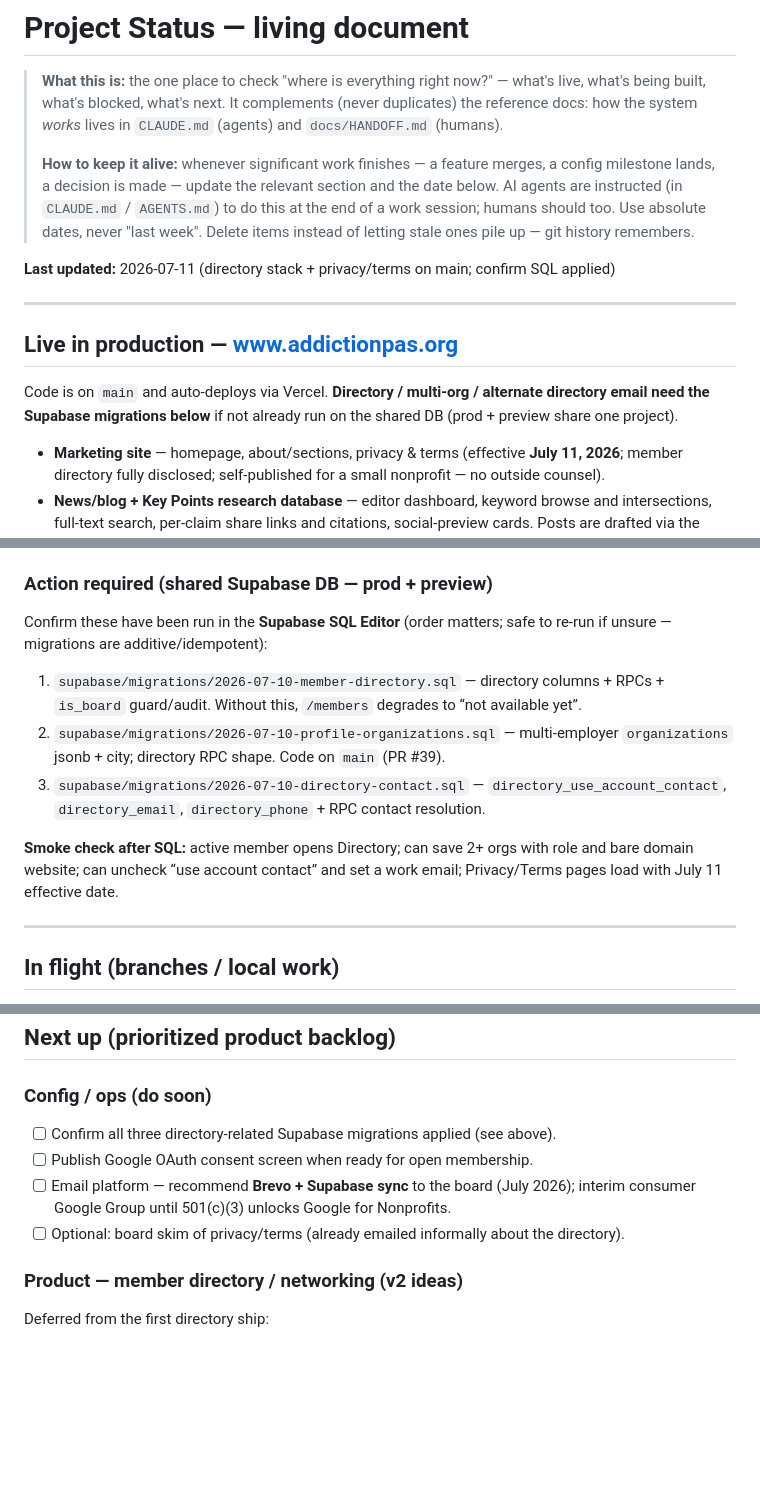
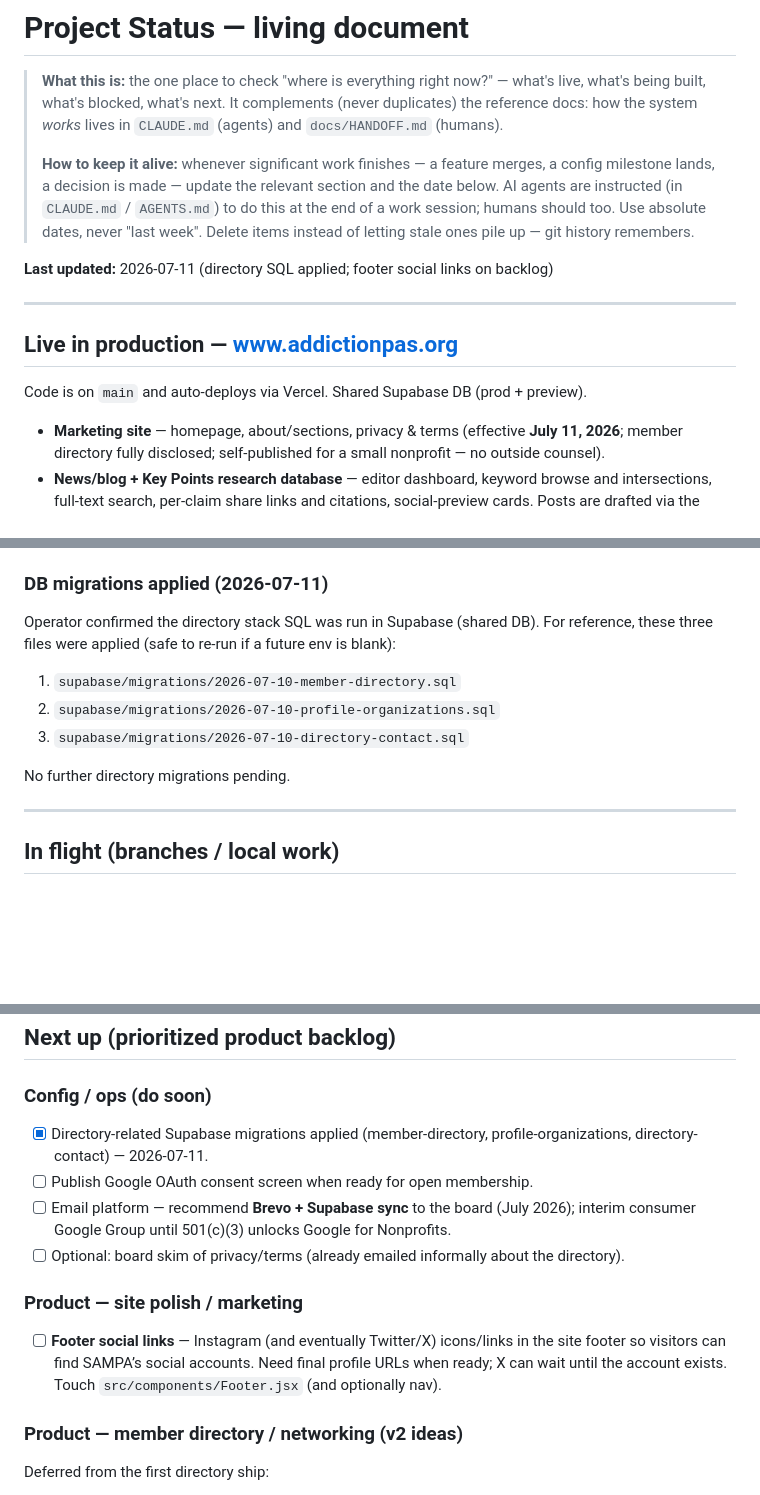
Before and after one commit to jluftig/sampa-website, a Markdown page: docs/STATUS.md, 3 parts joined by grey strips. Rendered like a GitHub page; blank space fills up the shorter version.

Commit message:
docs: mark directory SQL done; backlog footer Instagram/X links
Record migrations applied 2026-07-11 and add planned footer social
links (Instagram now, Twitter/X when the account exists).

```diff
--- a/docs/STATUS.md
+++ b/docs/STATUS.md
@@ -11,15 +11,13 @@
 > the end of a work session; humans should too. Use absolute dates, never "last week".
 > Delete items instead of letting stale ones pile up — git history remembers.
 
-**Last updated:** 2026-07-11 (directory stack + privacy/terms on main; confirm SQL applied)
+**Last updated:** 2026-07-11 (directory SQL applied; footer social links on backlog)
 
 ---
 
 ## Live in production — www.addictionpas.org
 
-Code is on `main` and auto-deploys via Vercel. **Directory / multi-org / alternate
-directory email need the Supabase migrations below** if not already run on the
-shared DB (prod + preview share one project).
+Code is on `main` and auto-deploys via Vercel. Shared Supabase DB (prod + preview).
 
 - **Marketing site** — homepage, about/sections, privacy & terms (effective
   **July 11, 2026**; member directory fully disclosed; self-published for a small
@@ -43,21 +41,16 @@ shared DB (prod + preview share one project).
   ledger in Supabase, donor column on the admin roster.
 - **Merch store** — nav/footer links + `/store` redirect to the Printful storefront.
 
-### Action required (shared Supabase DB — prod + preview)
+### DB migrations applied (2026-07-11)
 
-Confirm these have been run in the **Supabase SQL Editor** (order matters; safe to
-re-run if unsure — migrations are additive/idempotent):
+Operator confirmed the directory stack SQL was run in Supabase (shared DB). For
+reference, these three files were applied (safe to re-run if a future env is blank):
 
-1. `supabase/migrations/2026-07-10-member-directory.sql` — directory columns + RPCs +
-   `is_board` guard/audit. Without this, `/members` degrades to “not available yet”.
-2. `supabase/migrations/2026-07-10-profile-organizations.sql` — multi-employer
-   `organizations` jsonb + city; directory RPC shape. Code on `main` (PR #39).
-3. `supabase/migrations/2026-07-10-directory-contact.sql` — `directory_use_account_contact`,
-   `directory_email`, `directory_phone` + RPC contact resolution.
+1. `supabase/migrations/2026-07-10-member-directory.sql`
+2. `supabase/migrations/2026-07-10-profile-organizations.sql`
+3. `supabase/migrations/2026-07-10-directory-contact.sql`
 
-**Smoke check after SQL:** active member opens Directory; can save 2+ orgs with role
-and bare domain website; can uncheck “use account contact” and set a work email;
-Privacy/Terms pages load with July 11 effective date.
+No further directory migrations pending.
 
 ---
 
@@ -88,11 +81,18 @@ Privacy/Terms pages load with July 11 effective date.
 
 ### Config / ops (do soon)
 
-- [ ] Confirm all three directory-related Supabase migrations applied (see above).
+- [x] Directory-related Supabase migrations applied (member-directory, profile-organizations, directory-contact) — 2026-07-11.
 - [ ] Publish Google OAuth consent screen when ready for open membership.
 - [ ] Email platform — recommend **Brevo + Supabase sync** to the board (July 2026);
   interim consumer Google Group until 501(c)(3) unlocks Google for Nonprofits.
 - [ ] Optional: board skim of privacy/terms (already emailed informally about the directory).
+
+### Product — site polish / marketing
+
+- [ ] **Footer social links** — Instagram (and eventually Twitter/X) icons/links in
+  the site footer so visitors can find SAMPA’s social accounts. Need final
+  profile URLs when ready; X can wait until the account exists. Touch
+  `src/components/Footer.jsx` (and optionally nav).
 
 ### Product — member directory / networking (v2 ideas)
 
```
